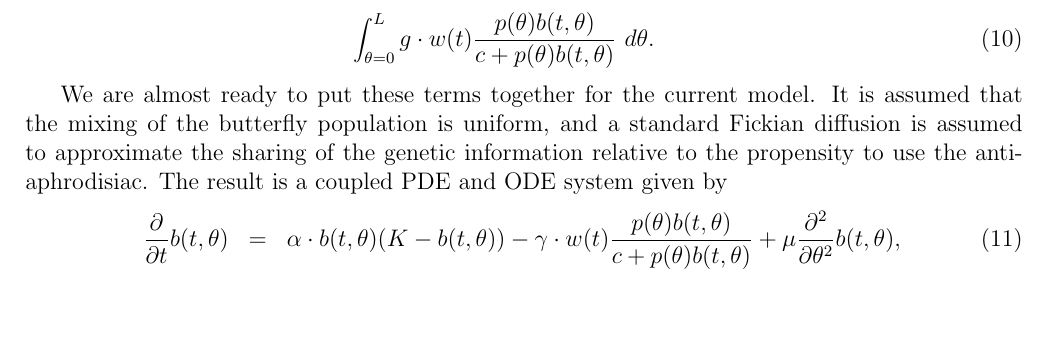
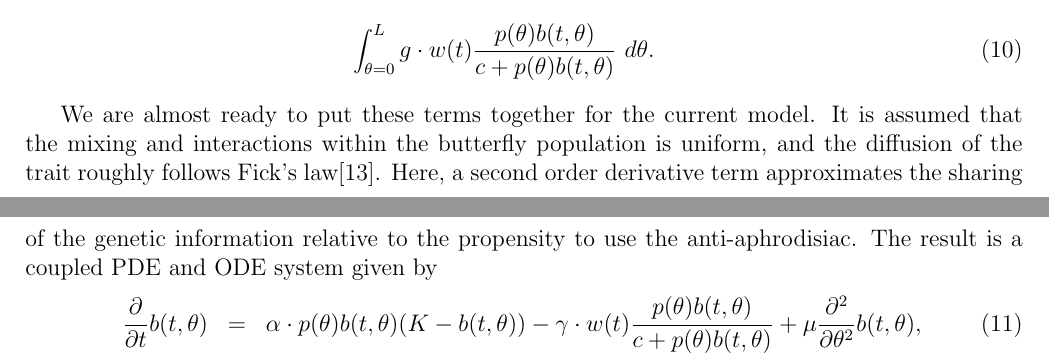
Before and after one commit to KellyBlack/BehaviouralPhenotype, a LaTeX document (doc/behaviouralPhenotype/behaviouralPhenotype.tex): part of page 5 of 16 before the commit and two parts of pages 5 and 6 of 16 after it, the two joined at a grey line, cut so that both start at the same text, the shorter picture padded with empty space. Compiled offline with pdfLaTeX.

Commit message:
Added a citation to Logan and provided a better description as to why/how Fick's law is used

```diff
--- a/doc/behaviouralPhenotype/behaviouralPhenotype.tex
+++ b/doc/behaviouralPhenotype/behaviouralPhenotype.tex
@@ -349,15 +349,16 @@ accumulated across the entire butterfly population,
 \end{eqnarray}
 
 We are almost ready to put these terms together for the current
-model. It is assumed that the mixing of the butterfly population is
-uniform, and a standard Fickian diffusion is assumed to approximate
-the sharing of the genetic information relative to the propensity to
-use the anti-aphrodisiac. The result is a coupled PDE and ODE system
-given by
+model. It is assumed that the mixing and interactions within the
+butterfly population is uniform, and the diffusion of the trait
+roughly follows Fick's law\cite{logan2006applied}. Here, a second
+order derivative term approximates the sharing of the genetic
+information relative to the propensity to use the
+anti-aphrodisiac. The result is a coupled PDE and ODE system given by
 \begin{eqnarray}
   \label{eq:odePDE1}
   \frac{\partial}{\partial t} b(t,\theta) & = &
-      \alpha \cdot b(t,\theta) (K - b(t,\theta))
+      \alpha \cdot p(\theta) b(t,\theta) (K - b(t,\theta))
       - \gamma \cdot w(t) \frac{p(\theta) b(t,\theta)}{c+p(\theta)b(t,\theta)}
       + \mu \frac{\partial^2}{\partial \theta^2} b(t,\theta) , \\
   \label{eq:odePDE2}
```
Also changed, not shown: doc/behaviouralPhenotype/animalBehaviour.bib (+10 -0 lines).
